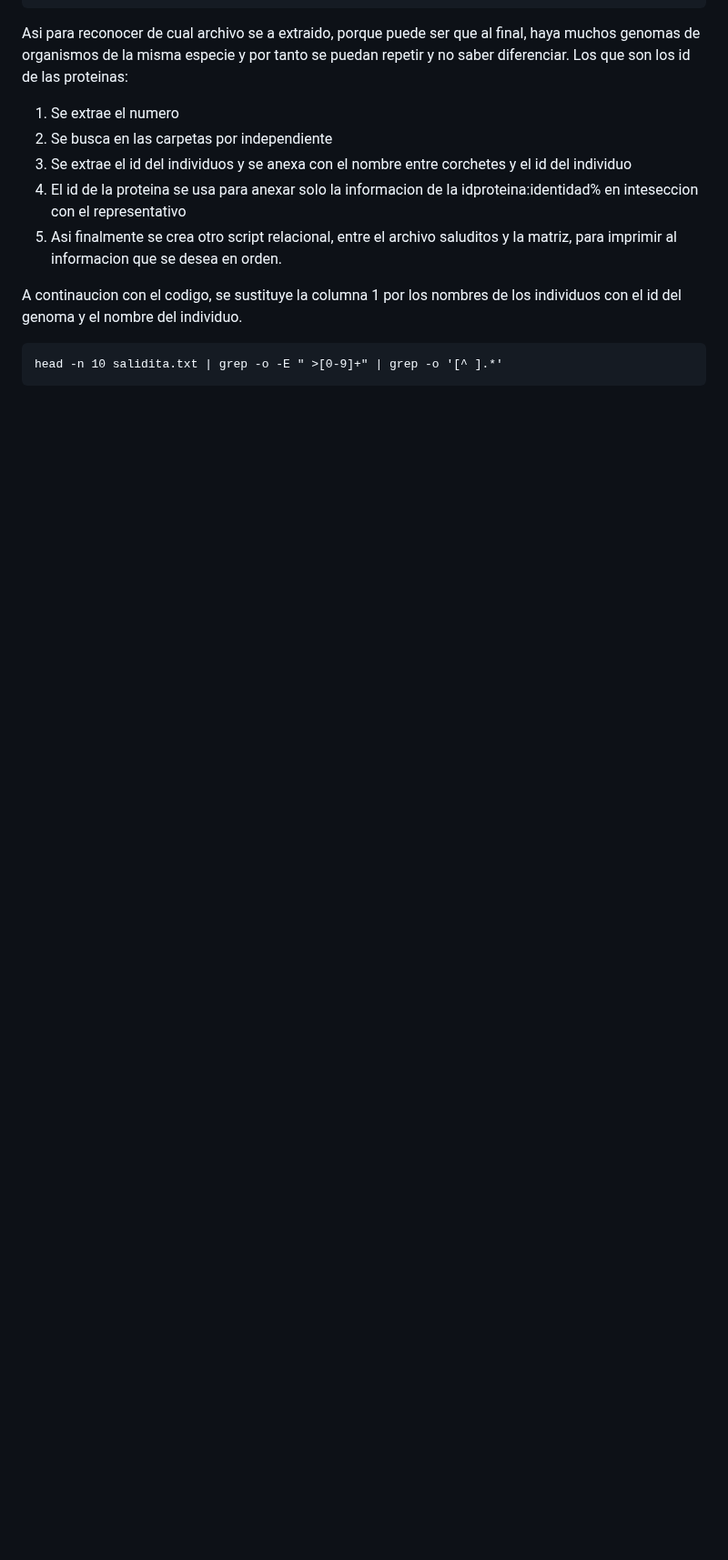
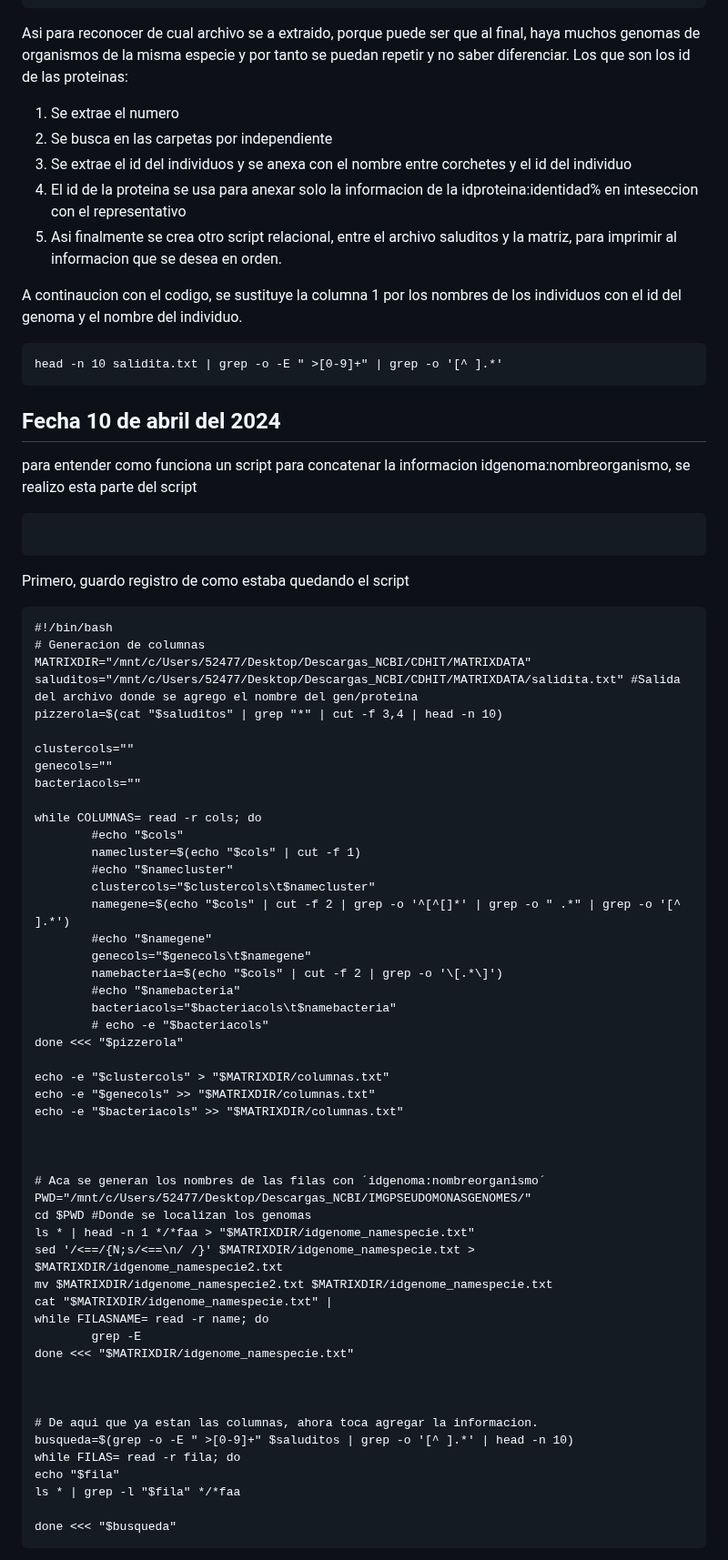
Before and after one commit to Marcos0Ramirez/Pseudomnas_Bitacora, a Markdown page: CD-HIT/MATRIZ/README.md, the part around one of its changes. Shown at 91% size. Drawn GitHub-style; blank space fills up the shorter version.

````diff
--- a/CD-HIT/MATRIZ/README.md
+++ b/CD-HIT/MATRIZ/README.md
@@ -898,3 +898,64 @@ A continaucion con el codigo, se sustituye la columna 1 por los nombres de los i
 ```
 head -n 10 salidita.txt | grep -o -E " >[0-9]+" | grep -o '[^ ].*'
 ```
+
+## Fecha 10 de abril del 2024
+para entender como funciona un script para concatenar la informacion idgenoma:nombreorganismo, se realizo esta parte del script
+```
+
+```
+
+Primero, guardo registro de como estaba quedando el script
+```
+#!/bin/bash
+# Generacion de columnas
+MATRIXDIR="/mnt/c/Users/52477/Desktop/Descargas_NCBI/CDHIT/MATRIXDATA"
+saluditos="/mnt/c/Users/52477/Desktop/Descargas_NCBI/CDHIT/MATRIXDATA/salidita.txt" #Salida del archivo donde se agrego el nombre del gen/proteina
+pizzerola=$(cat "$saluditos" | grep "*" | cut -f 3,4 | head -n 10)
+
+clustercols=""
+genecols=""
+bacteriacols=""
+
+while COLUMNAS= read -r cols; do
+        #echo "$cols"
+        namecluster=$(echo "$cols" | cut -f 1)
+        #echo "$namecluster"
+        clustercols="$clustercols\t$namecluster"
+        namegene=$(echo "$cols" | cut -f 2 | grep -o '^[^[]*' | grep -o " .*" | grep -o '[^ ].*')
+        #echo "$namegene"
+        genecols="$genecols\t$namegene"
+        namebacteria=$(echo "$cols" | cut -f 2 | grep -o '\[.*\]')
+        #echo "$namebacteria"
+        bacteriacols="$bacteriacols\t$namebacteria"
+        # echo -e "$bacteriacols"
+done <<< "$pizzerola"
+
+echo -e "$clustercols" > "$MATRIXDIR/columnas.txt"
+echo -e "$genecols" >> "$MATRIXDIR/columnas.txt"
+echo -e "$bacteriacols" >> "$MATRIXDIR/columnas.txt"
+
+
+
+# Aca se generan los nombres de las filas con ´idgenoma:nombreorganismo´
+PWD="/mnt/c/Users/52477/Desktop/Descargas_NCBI/IMGPSEUDOMONASGENOMES/"
+cd $PWD #Donde se localizan los genomas
+ls * | head -n 1 */*faa > "$MATRIXDIR/idgenome_namespecie.txt"
+sed '/<==/{N;s/<==\n/ /}' $MATRIXDIR/idgenome_namespecie.txt > $MATRIXDIR/idgenome_namespecie2.txt
+mv $MATRIXDIR/idgenome_namespecie2.txt $MATRIXDIR/idgenome_namespecie.txt
+cat "$MATRIXDIR/idgenome_namespecie.txt" |
+while FILASNAME= read -r name; do
+        grep -E
+done <<< "$MATRIXDIR/idgenome_namespecie.txt"
+
+
+
+# De aqui que ya estan las columnas, ahora toca agregar la informacion.
+busqueda=$(grep -o -E " >[0-9]+" $saluditos | grep -o '[^ ].*' | head -n 10)
+while FILAS= read -r fila; do
+echo "$fila"
+ls * | grep -l "$fila" */*faa
+
+done <<< "$busqueda"
+```
+
````
Also changed, not shown: other parts of CD-HIT/MATRIZ/README.md (+59 -0 lines).
